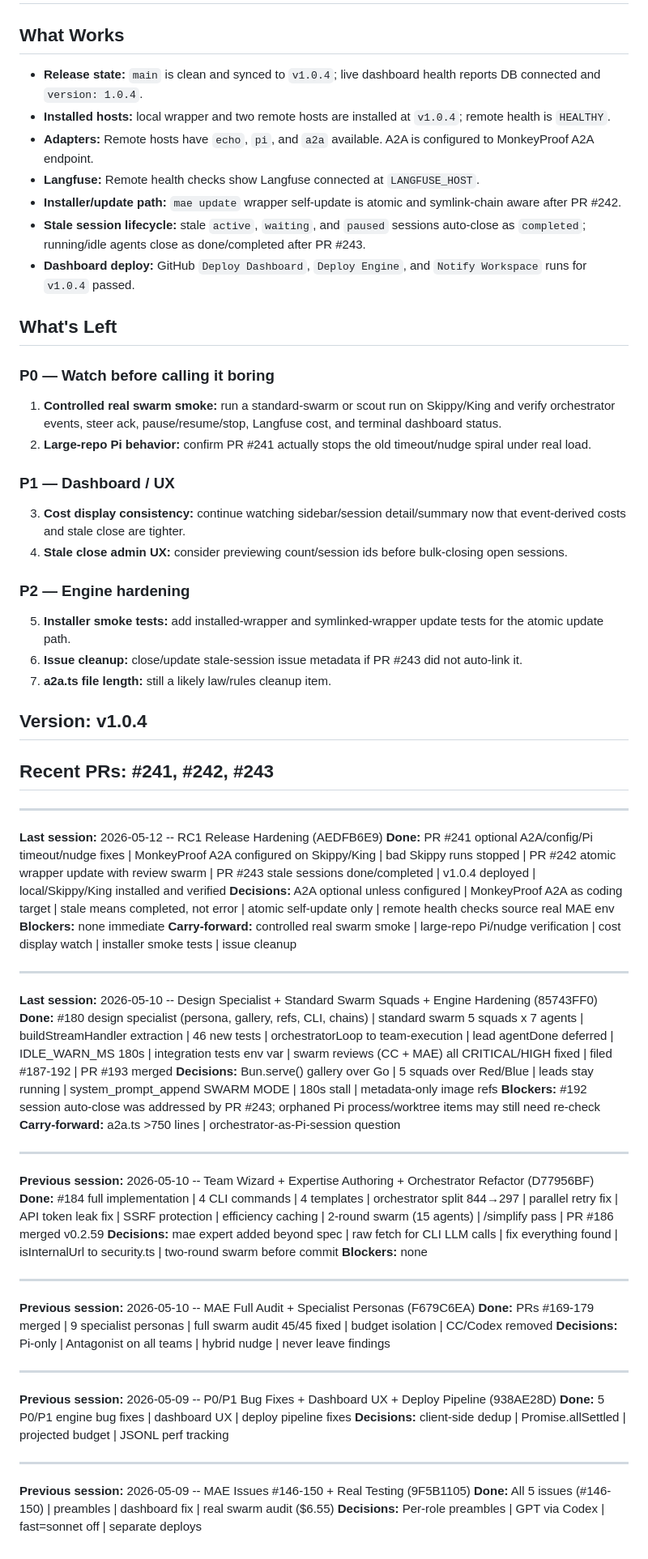
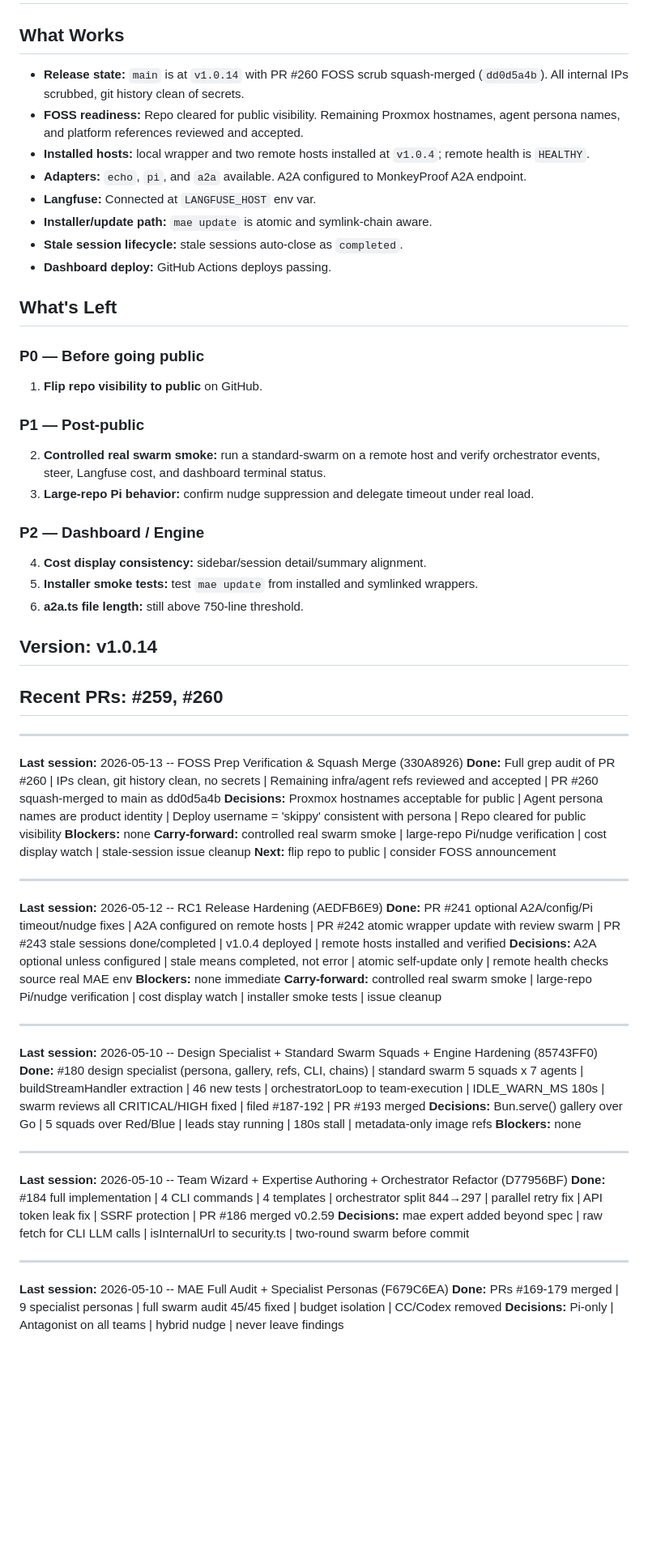
Before and after one commit to King-Capital/multi-agent-engine, a Markdown page: .reports/briefing.md, the part around the change. Shown at 81% size. GitHub-like rendering; blank space fills up the shorter version.

Commit message:
session: wrap 2026-05-13 -- FOSS Prep Verification & Squash Merge (330A8926)
Co-Authored-By: Claude Opus 4.6 (1M context) <noreply@anthropic.com>

```diff
--- a/.reports/briefing.md
+++ b/.reports/briefing.md
@@ -1,69 +1,64 @@
 # Multi-Agent Engine — Current State
 
 ## What Works
-- **Release state:** `main` is clean and synced to `v1.0.4`; live dashboard health reports DB connected and `version: 1.0.4`.
-- **Installed hosts:** local wrapper and two remote hosts are installed at `v1.0.4`; remote health is `HEALTHY`.
-- **Adapters:** Remote hosts have `echo`, `pi`, and `a2a` available. A2A is configured to MonkeyProof A2A endpoint.
-- **Langfuse:** Remote health checks show Langfuse connected at `LANGFUSE_HOST`.
-- **Installer/update path:** `mae update` wrapper self-update is atomic and symlink-chain aware after PR #242.
-- **Stale session lifecycle:** stale `active`, `waiting`, and `paused` sessions auto-close as `completed`; running/idle agents close as done/completed after PR #243.
-- **Dashboard deploy:** GitHub `Deploy Dashboard`, `Deploy Engine`, and `Notify Workspace` runs for `v1.0.4` passed.
+- **Release state:** `main` is at `v1.0.14` with PR #260 FOSS scrub squash-merged (`dd0d5a4b`). All internal IPs scrubbed, git history clean of secrets.
+- **FOSS readiness:** Repo cleared for public visibility. Remaining Proxmox hostnames, agent persona names, and platform references reviewed and accepted.
+- **Installed hosts:** local wrapper and two remote hosts installed at `v1.0.4`; remote health is `HEALTHY`.
+- **Adapters:** `echo`, `pi`, and `a2a` available. A2A configured to MonkeyProof A2A endpoint.
+- **Langfuse:** Connected at `LANGFUSE_HOST` env var.
+- **Installer/update path:** `mae update` is atomic and symlink-chain aware.
+- **Stale session lifecycle:** stale sessions auto-close as `completed`.
+- **Dashboard deploy:** GitHub Actions deploys passing.
 
 ## What's Left
 
-### P0 — Watch before calling it boring
-1. **Controlled real swarm smoke:** run a standard-swarm or scout run on Skippy/King and verify orchestrator events, steer ack, pause/resume/stop, Langfuse cost, and terminal dashboard status.
-2. **Large-repo Pi behavior:** confirm PR #241 actually stops the old timeout/nudge spiral under real load.
+### P0 — Before going public
+1. **Flip repo visibility to public** on GitHub.
 
-### P1 — Dashboard / UX
-3. **Cost display consistency:** continue watching sidebar/session detail/summary now that event-derived costs and stale close are tighter.
-4. **Stale close admin UX:** consider previewing count/session ids before bulk-closing open sessions.
+### P1 — Post-public
+2. **Controlled real swarm smoke:** run a standard-swarm on a remote host and verify orchestrator events, steer, Langfuse cost, and dashboard terminal status.
+3. **Large-repo Pi behavior:** confirm nudge suppression and delegate timeout under real load.
 
-### P2 — Engine hardening
-5. **Installer smoke tests:** add installed-wrapper and symlinked-wrapper update tests for the atomic update path.
-6. **Issue cleanup:** close/update stale-session issue metadata if PR #243 did not auto-link it.
-7. **a2a.ts file length:** still a likely law/rules cleanup item.
+### P2 — Dashboard / Engine
+4. **Cost display consistency:** sidebar/session detail/summary alignment.
+5. **Installer smoke tests:** test `mae update` from installed and symlinked wrappers.
+6. **a2a.ts file length:** still above 750-line threshold.
 
-## Version: v1.0.4
-## Recent PRs: #241, #242, #243
+## Version: v1.0.14
+## Recent PRs: #259, #260
+
+---
+
+**Last session:** 2026-05-13 -- FOSS Prep Verification & Squash Merge (330A8926)
+**Done:** Full grep audit of PR #260 | IPs clean, git history clean, no secrets | Remaining infra/agent refs reviewed and accepted | PR #260 squash-merged to main as dd0d5a4b
+**Decisions:** Proxmox hostnames acceptable for public | Agent persona names are product identity | Deploy username = 'skippy' consistent with persona | Repo cleared for public visibility
+**Blockers:** none
+**Carry-forward:** controlled real swarm smoke | large-repo Pi/nudge verification | cost display watch | stale-session issue cleanup
+**Next:** flip repo to public | consider FOSS announcement
 
 ---
 
 **Last session:** 2026-05-12 -- RC1 Release Hardening (AEDFB6E9)
-**Done:** PR #241 optional A2A/config/Pi timeout/nudge fixes | MonkeyProof A2A configured on Skippy/King | bad Skippy runs stopped | PR #242 atomic wrapper update with review swarm | PR #243 stale sessions done/completed | v1.0.4 deployed | local/Skippy/King installed and verified
-**Decisions:** A2A optional unless configured | MonkeyProof A2A as coding target | stale means completed, not error | atomic self-update only | remote health checks source real MAE env
+**Done:** PR #241 optional A2A/config/Pi timeout/nudge fixes | A2A configured on remote hosts | PR #242 atomic wrapper update with review swarm | PR #243 stale sessions done/completed | v1.0.4 deployed | remote hosts installed and verified
+**Decisions:** A2A optional unless configured | stale means completed, not error | atomic self-update only | remote health checks source real MAE env
 **Blockers:** none immediate
 **Carry-forward:** controlled real swarm smoke | large-repo Pi/nudge verification | cost display watch | installer smoke tests | issue cleanup
 
 ---
 
 **Last session:** 2026-05-10 -- Design Specialist + Standard Swarm Squads + Engine Hardening (85743FF0)
-**Done:** #180 design specialist (persona, gallery, refs, CLI, chains) | standard swarm 5 squads x 7 agents | buildStreamHandler extraction | 46 new tests | orchestratorLoop to team-execution | lead agentDone deferred | IDLE_WARN_MS 180s | integration tests env var | swarm reviews (CC + MAE) all CRITICAL/HIGH fixed | filed #187-192 | PR #193 merged
-**Decisions:** Bun.serve() gallery over Go | 5 squads over Red/Blue | leads stay running | system_prompt_append SWARM MODE | 180s stall | metadata-only image refs
-**Blockers:** #192 session auto-close was addressed by PR #243; orphaned Pi process/worktree items may still need re-check
-**Carry-forward:** a2a.ts >750 lines | orchestrator-as-Pi-session question
-
----
-
-**Previous session:** 2026-05-10 -- Team Wizard + Expertise Authoring + Orchestrator Refactor (D77956BF)
-**Done:** #184 full implementation | 4 CLI commands | 4 templates | orchestrator split 844→297 | parallel retry fix | API token leak fix | SSRF protection | efficiency caching | 2-round swarm (15 agents) | /simplify pass | PR #186 merged v0.2.59
-**Decisions:** mae expert added beyond spec | raw fetch for CLI LLM calls | fix everything found | isInternalUrl to security.ts | two-round swarm before commit
+**Done:** #180 design specialist (persona, gallery, refs, CLI, chains) | standard swarm 5 squads x 7 agents | buildStreamHandler extraction | 46 new tests | orchestratorLoop to team-execution | IDLE_WARN_MS 180s | swarm reviews all CRITICAL/HIGH fixed | filed #187-192 | PR #193 merged
+**Decisions:** Bun.serve() gallery over Go | 5 squads over Red/Blue | leads stay running | 180s stall | metadata-only image refs
 **Blockers:** none
 
 ---
 
-**Previous session:** 2026-05-10 -- MAE Full Audit + Specialist Personas (F679C6EA)
-**Done:** PRs #169-179 merged | 9 specialist personas | full swarm audit 45/45 fixed | budget isolation | CC/Codex removed
-**Decisions:** Pi-only | Antagonist on all teams | hybrid nudge | never leave findings
+**Last session:** 2026-05-10 -- Team Wizard + Expertise Authoring + Orchestrator Refactor (D77956BF)
+**Done:** #184 full implementation | 4 CLI commands | 4 templates | orchestrator split 844→297 | parallel retry fix | API token leak fix | SSRF protection | PR #186 merged v0.2.59
+**Decisions:** mae expert added beyond spec | raw fetch for CLI LLM calls | isInternalUrl to security.ts | two-round swarm before commit
 
 ---
 
-**Previous session:** 2026-05-09 -- P0/P1 Bug Fixes + Dashboard UX + Deploy Pipeline (938AE28D)
-**Done:** 5 P0/P1 engine bug fixes | dashboard UX | deploy pipeline fixes
-**Decisions:** client-side dedup | Promise.allSettled | projected budget | JSONL perf tracking
-
----
-
-**Previous session:** 2026-05-09 -- MAE Issues #146-150 + Real Testing (9F5B1105)
-**Done:** All 5 issues (#146-150) | preambles | dashboard fix | real swarm audit ($6.55)
-**Decisions:** Per-role preambles | GPT via Codex | fast=sonnet off | separate deploys
+**Last session:** 2026-05-10 -- MAE Full Audit + Specialist Personas (F679C6EA)
+**Done:** PRs #169-179 merged | 9 specialist personas | full swarm audit 45/45 fixed | budget isolation | CC/Codex removed
+**Decisions:** Pi-only | Antagonist on all teams | hybrid nudge | never leave findings
```
Also changed, not shown: .reports/session-2026-05-13_foss-prep-verification.md (added, +20 -0 lines), .reports/sessions/330A8926-1586-4C4B-95CB-52CFAEA5B0FB.md (added, +53 -0 lines).
